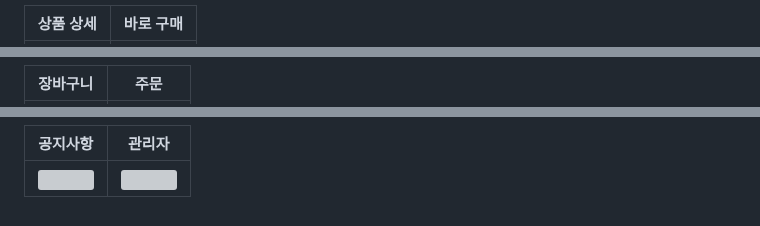
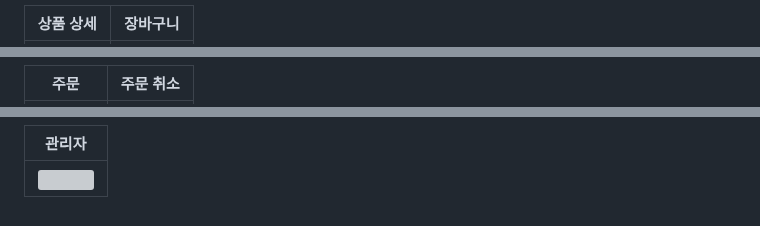
Before and after one commit to neck950728/Sul, a Markdown page: README.md, 3 parts joined by grey strips. Rendered like a GitHub page; grey boxes are pictures that could not be loaded.

```diff
--- a/README.md
+++ b/README.md
@@ -119,3 +119,3 @@
 
-|상품 상세|바로 구매|
+|상품 상세|장바구니|
 |---|---|
@@ -123,3 +123,3 @@
 
-|장바구니|주문|
+|주문|주문 취소|
 |---|---|
@@ -135,4 +135,4 @@
 
-|공지사항|관리자|
-|---|---|
-|<img src="https://github.com/neck950728/Sul/assets/151998896/7d52ba35-8e16-4519-ba5c-7d3c5cf898a7" width="506"> <br> |<img src="https://github.com/neck950728/Sul/assets/151998896/72648ee9-85c2-4bbe-a70c-935e4e8c553d" width="506"> <br> |
+|관리자|
+|---|
+|<img src="https://github.com/neck950728/Sul/assets/151998896/72648ee9-85c2-4bbe-a70c-935e4e8c553d" width="506">|
```
Also changed, not shown: other parts of README.md (+7 -7 lines).
